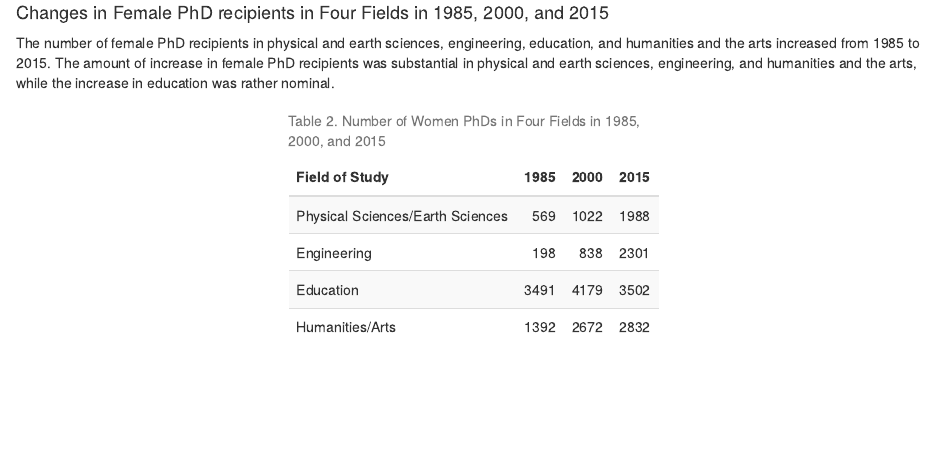
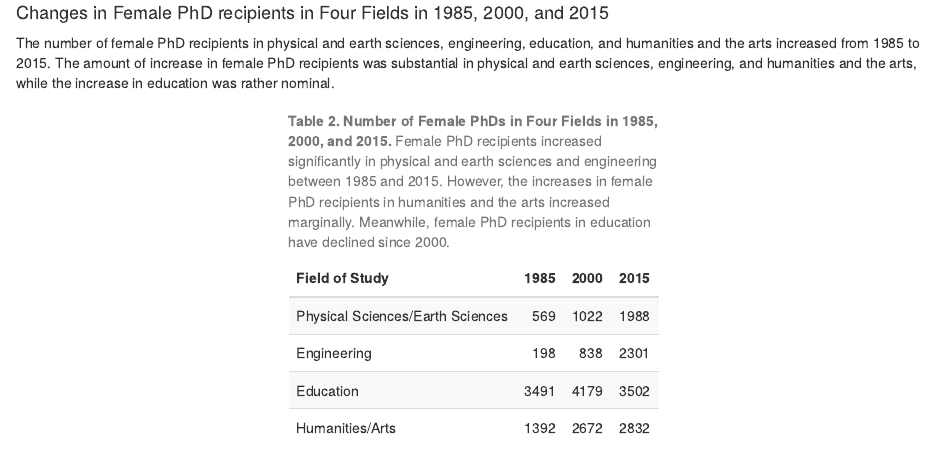
Before and after one commit to jjagdeo/Assignment-5-jj-ab, an R Markdown document (assignment_5_rmarkdown.Rmd): the page in a window 1100 px wide, from 2010 px down. The pictures show the output file assignment_5_rmarkdown.html that the author committed with the source, opened offline.

Commit message:
Added fig caption table 2 - Alex

```diff
--- a/assignment_5_rmarkdown.Rmd
+++ b/assignment_5_rmarkdown.Rmd
@@ -151,7 +151,7 @@ phds_tbl3 <- phds_tbl2 %>%
   select(field_of_study, "1985", "2000", "2015")
 
 phds_femalecounts_year_tbl <- phds_tbl3 %>%
-  kable(col.names = c("Field of Study","1985", "2000", "2015"),caption = "Table 2. Number of Women PhDs in Four Fields in 1985, 2000, and 2015") %>%
+  kable(col.names = c("Field of Study","1985", "2000", "2015"),caption = "**Table 2. Number of Female PhDs in Four Fields in 1985, 2000, and 2015.** Female PhD recipients increased significantly in physical and earth sciences and engineering between 1985 and 2015. However, the increases in female PhD recipients in humanities and the arts increased marginally. Meanwhile, female PhD recipients in education have declined since 2000.") %>%
   kable_styling(bootstrap_options = c("striped", "hover"), full_width = FALSE)
 
 phds_femalecounts_year_tbl
```
Also changed, not shown: assignment_5_rmarkdown.html.
